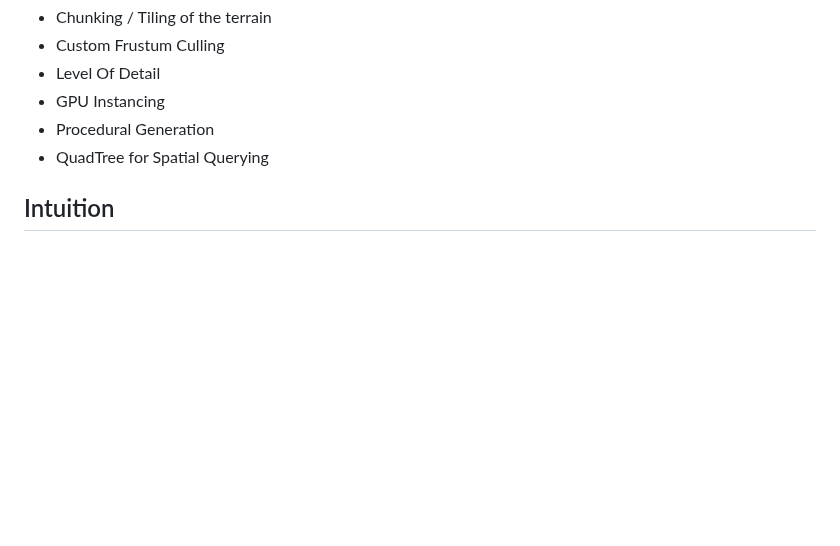
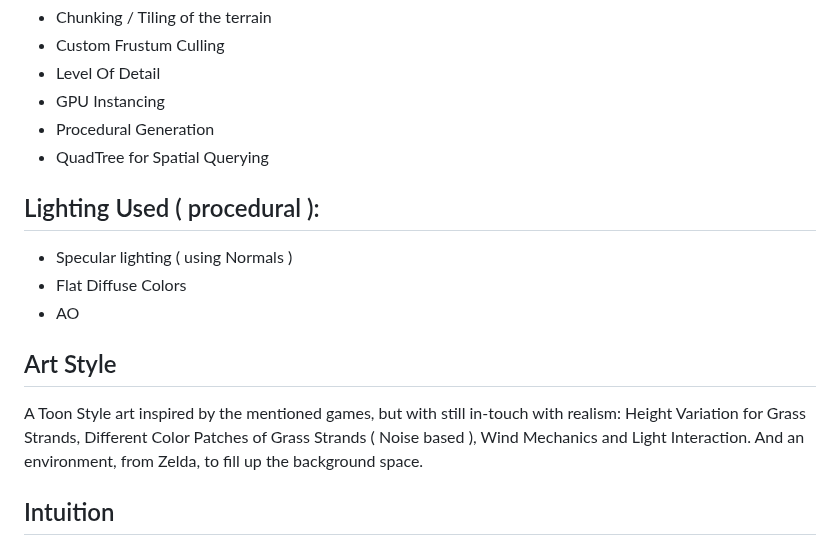
Before and after one commit to irrevocablesake/Grass-Field-Simulation, a Markdown page: README.md, the part around the change. Rendered like a GitHub page; blank space fills up the shorter version.

```diff
--- a/README.md
+++ b/README.md
@@ -90,6 +90,15 @@ The JS Heap Memory hovers around 6.3MB to 9.3MB. Depending upong the Grass Stran
 - Procedural Generation
 - QuadTree for Spatial Querying
 
+## Lighting Used ( procedural ):
+- Specular lighting ( using Normals )
+- Flat Diffuse Colors
+- AO
+
+## Art Style
+
+A Toon Style art inspired by the mentioned games, but with still in-touch with realism: Height Variation for Grass Strands, Different Color Patches of Grass Strands ( Noise based ), Wind Mechanics and Light Interaction. And an environment, from Zelda, to fill up the background space.
+
 ## Intuition
 Normally, when creating a 3D object, one would just create a Mesh and that just works fine. But when the number of Meshes increase, this method simply fails to be performant ( too many draw calls ). The next probable choice is ( Batching )"Merging" Meshes with same materials together, and well that could be used but at the loss of "fine" control over geometry. Moving on, "Instancing" is the word that comes next in our minds, basically creating copies of same mesh multiple times, with different transformations. And that is the best solution in our case: Grass strand and multiple copies of it.
 
```
